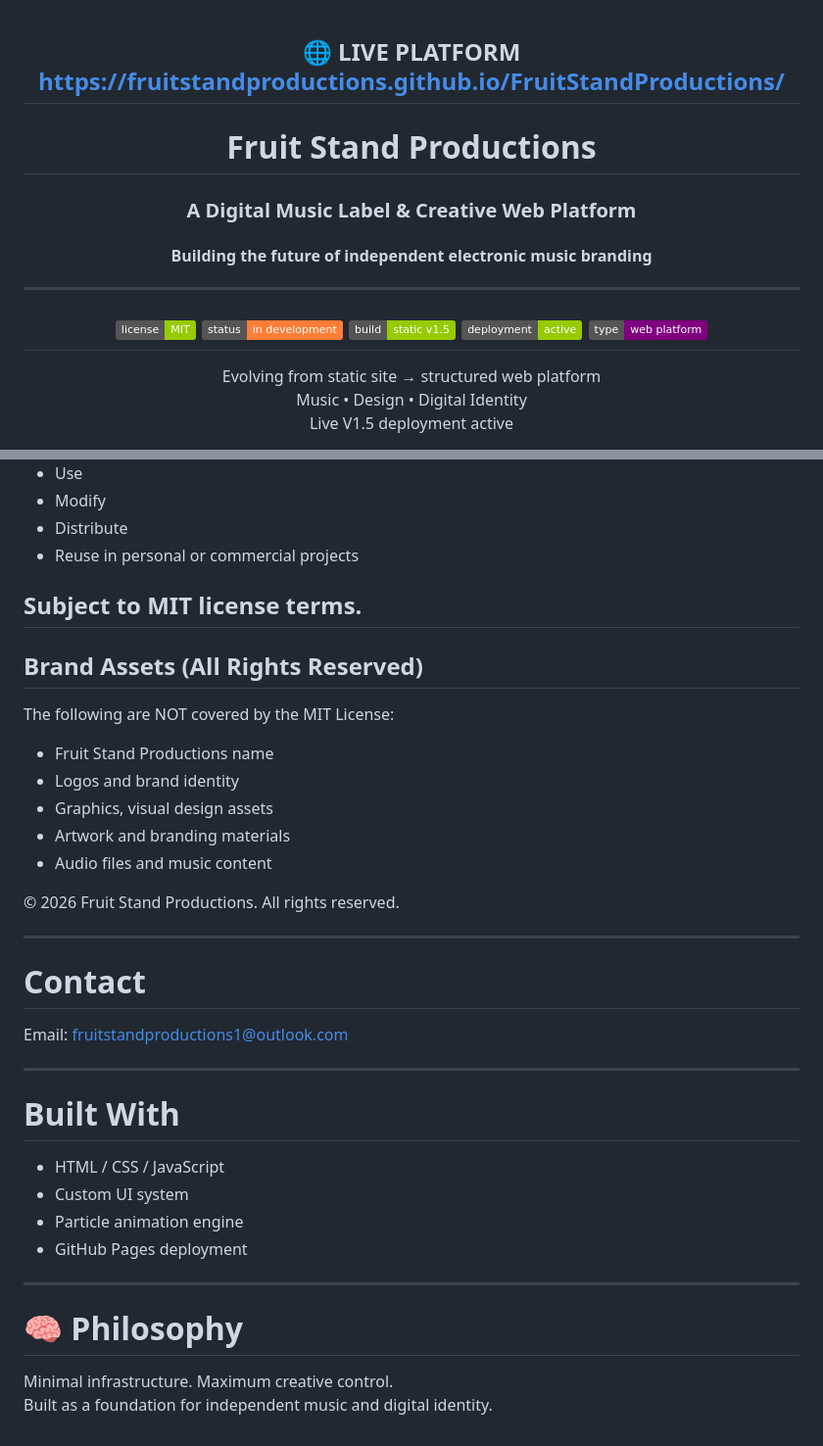
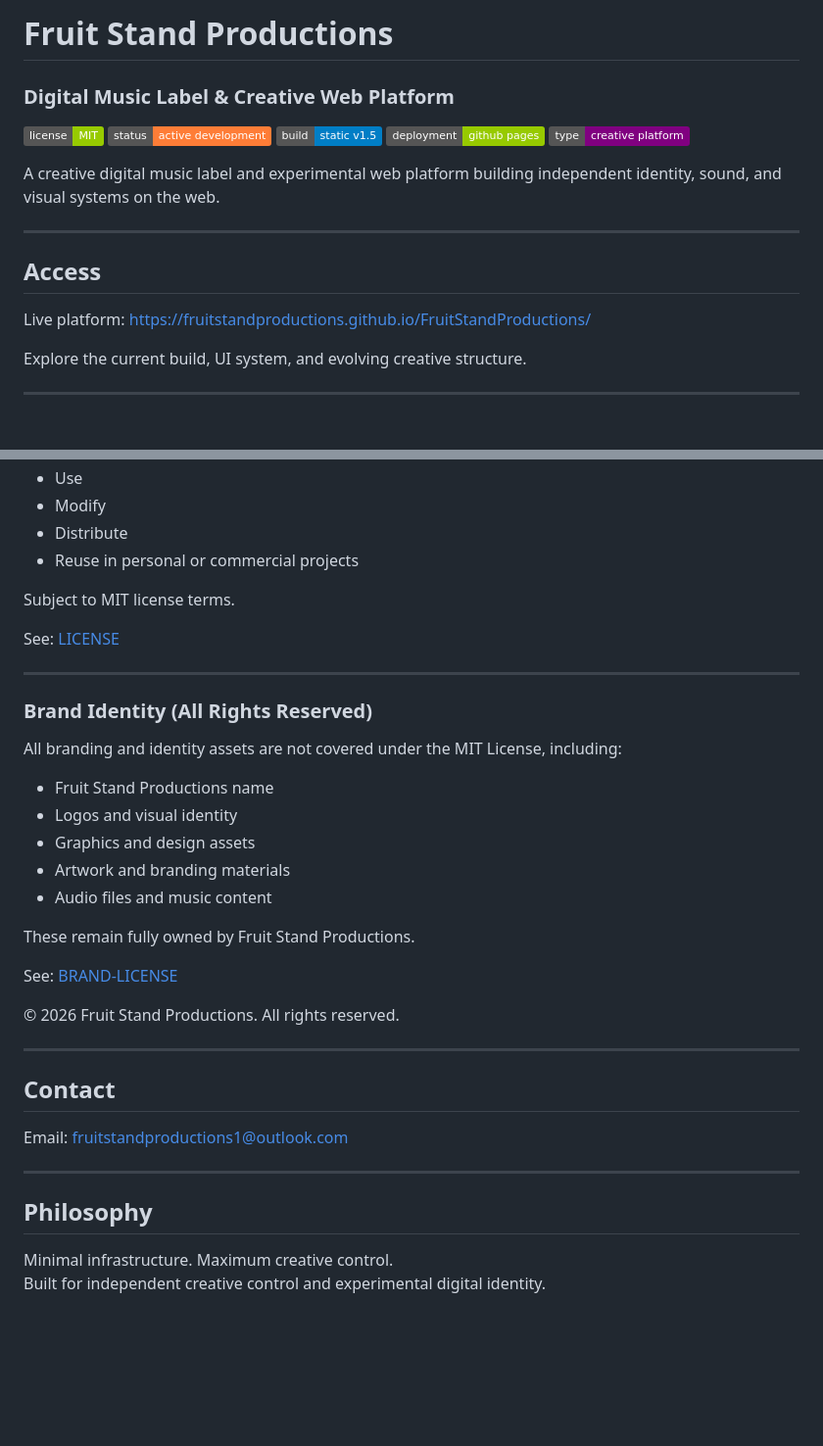
Before and after one commit to FruitStandProductions/FruitStandProductions, a Markdown page: README.md, 2 parts joined by grey strips. Shown at 98% size. Rendered like a GitHub page; badges without logos; blank space fills up the shorter version.

```diff
--- a/README.md
+++ b/README.md
@@ -1,21 +1,22 @@
-<div align="center">
+# Fruit Stand Productions
+### Digital Music Label & Creative Web Platform
 
- 🌐 LIVE PLATFORM
-https://fruitstandproductions.github.io/FruitStandProductions/
+![License](https://img.shields.io/badge/license-MIT-green.svg)
+![Status](https://img.shields.io/badge/status-active%20development-orange.svg)
+![Build](https://img.shields.io/badge/build-static%20v1.5-blue.svg)
+![Deployment](https://img.shields.io/badge/deployment-github%20pages-green.svg)
+![Type](https://img.shields.io/badge/type-creative%20platform-purple.svg)
+
+A creative digital music label and experimental web platform building independent identity, sound, and visual systems on the web.
+
 ---
-#  Fruit Stand Productions
 
-### A Digital Music Label & Creative Web Platform
+## Access
 
-#### Building the future of independent electronic music branding
+Live platform: https://fruitstandproductions.github.io/FruitStandProductions/
+
+
+Explore the current build, UI system, and evolving creative structure.
+
 ---
-![License](https://img.shields.io/badge/license-MIT-green.svg)
-![Status](https://img.shields.io/badge/status-in%20development-orange.svg)
-![Build](https://img.shields.io/badge/build-static%20v1.5-green.svg)
-![Deployment](https://img.shields.io/badge/deployment-active-green.svg)
-![Type](https://img.shields.io/badge/type-web%20platform-purple.svg)
----
-Evolving from static site → structured web platform
- Music • Design • Digital Identity
- Live V1.5 deployment active
 
@@ -100,37 +110,36 @@ You are free to:
 - Reuse in personal or commercial projects
 
 Subject to MIT license terms.
---
-## Brand Assets (All Rights Reserved)
 
-The following are NOT covered by the MIT License:
+See: [LICENSE](./LICENSE)
+
+---
+
+### Brand Identity (All Rights Reserved)
+
+All branding and identity assets are not covered under the MIT License, including:
 
 - Fruit Stand Productions name
-- Logos and brand identity
-- Graphics, visual design assets
+- Logos and visual identity
+- Graphics and design assets
 - Artwork and branding materials
 - Audio files and music content
+
+These remain fully owned by Fruit Stand Productions.
+
+See: [BRAND-LICENSE](./BRAND-LICENSE.txt)
 
 © 2026 Fruit Stand Productions. All rights reserved.
 
 ---
 
-# Contact
+## Contact
 
 Email: fruitstandproductions1@outlook.com
 
 ---
 
-# Built With
-
-- HTML / CSS / JavaScript
-- Custom UI system
-- Particle animation engine
-- GitHub Pages deployment
-
----
-
-# 🧠 Philosophy
+## Philosophy
 
 Minimal infrastructure. Maximum creative control.
-Built as a foundation for independent music and digital identity.
+Built for independent creative control and experimental digital identity.
```
Also changed, not shown: other parts of README.md (+45 -36 lines).
